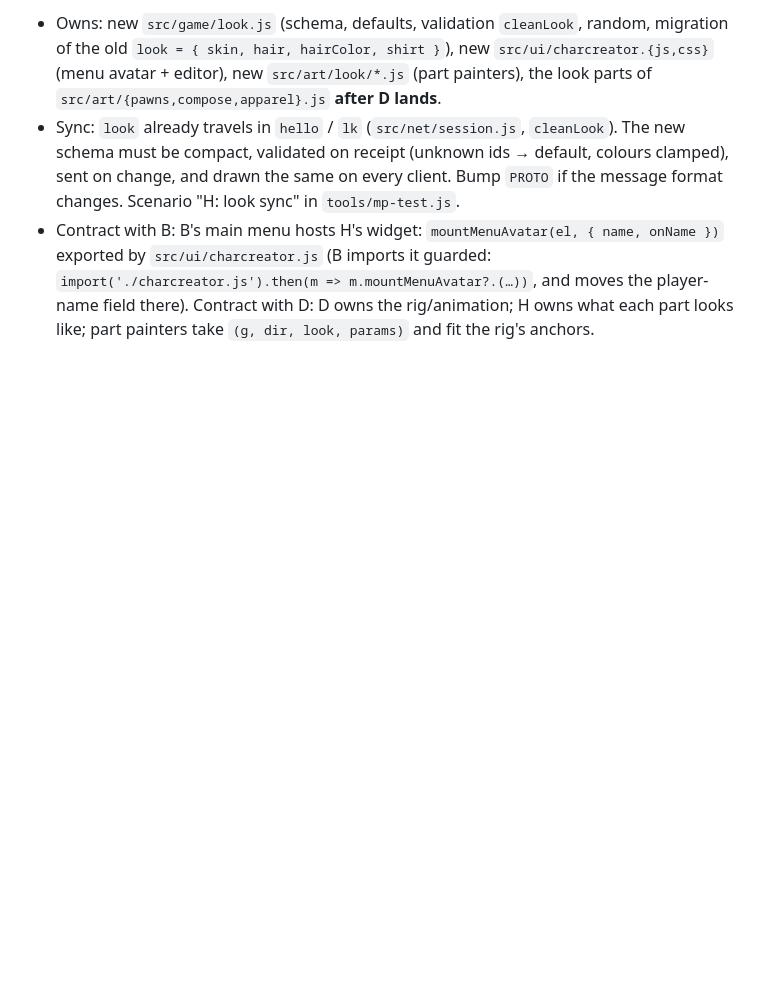
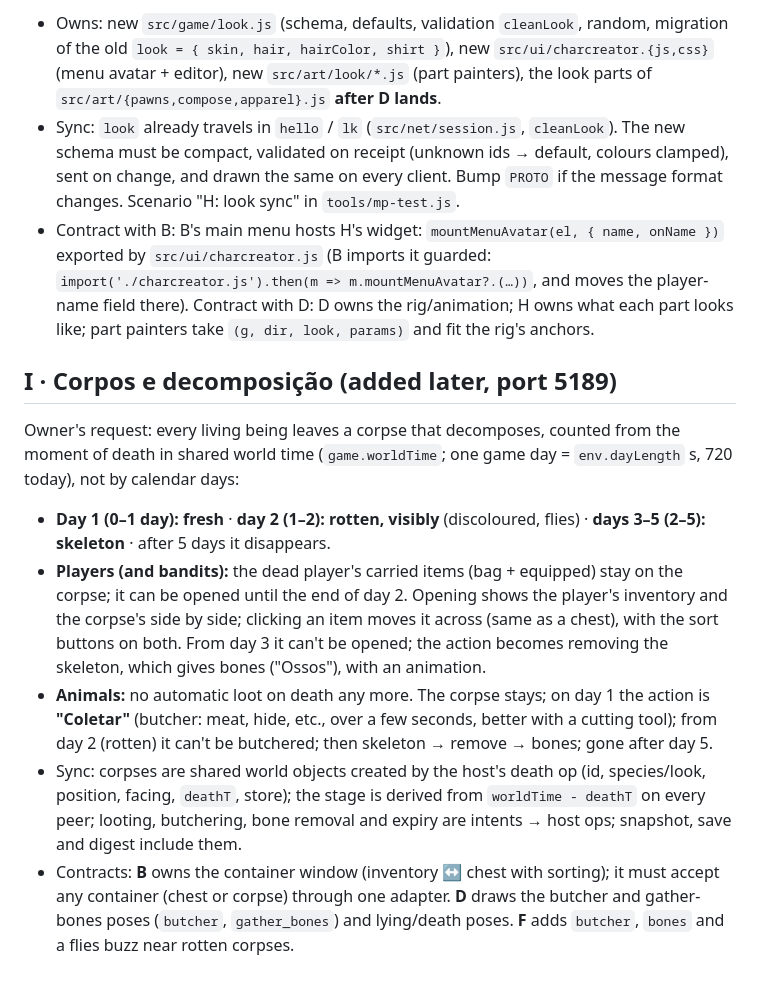
Before and after one commit to jay15963/WOS, a Markdown page: docs/PLAN-V2.md, the part around the change. Drawn GitHub-style; blank space fills up the shorter version.

Commit message:
Plano V2: agente I (corpos e decomposição)
Co-Authored-By: Claude Opus 5.5 <noreply@anthropic.com>

```diff
--- a/docs/PLAN-V2.md
+++ b/docs/PLAN-V2.md
@@ -276,3 +276,23 @@ with ids, names, rarity and an `unlocked` flag (everything free for now, ready f
   `src/ui/charcreator.js` (B imports it guarded: `import('./charcreator.js').then(m => m.mountMenuAvatar?.(…))`,
   and moves the player-name field there). Contract with D: D owns the rig/animation; H owns what each part looks
   like; part painters take `(g, dir, look, params)` and fit the rig's anchors.
+
+## I · Corpos e decomposição (added later, port 5189)
+
+Owner's request: every living being leaves a corpse that decomposes, counted from the moment of death in
+shared world time (`game.worldTime`; one game day = `env.dayLength` s, 720 today), not by calendar days:
+- **Day 1 (0–1 day): fresh** · **day 2 (1–2): rotten, visibly** (discoloured, flies) · **days 3–5 (2–5): skeleton**
+  · after 5 days it disappears.
+- **Players (and bandits):** the dead player's carried items (bag + equipped) stay on the corpse; it can be
+  opened until the end of day 2. Opening shows the player's inventory and the corpse's side by side; clicking
+  an item moves it across (same as a chest), with the sort buttons on both. From day 3 it can't be opened;
+  the action becomes removing the skeleton, which gives bones ("Ossos"), with an animation.
+- **Animals:** no automatic loot on death any more. The corpse stays; on day 1 the action is **"Coletar"**
+  (butcher: meat, hide, etc., over a few seconds, better with a cutting tool); from day 2 (rotten) it can't be
+  butchered; then skeleton → remove → bones; gone after day 5.
+- Sync: corpses are shared world objects created by the host's death op (id, species/look, position,
+  facing, `deathT`, store); the stage is derived from `worldTime - deathT` on every peer; looting, butchering,
+  bone removal and expiry are intents → host ops; snapshot, save and digest include them.
+- Contracts: **B** owns the container window (inventory ↔ chest with sorting); it must accept any container
+  (chest or corpse) through one adapter. **D** draws the butcher and gather-bones poses (`butcher`,
+  `gather_bones`) and lying/death poses. **F** adds `butcher`, `bones` and a flies buzz near rotten corpses.
```
